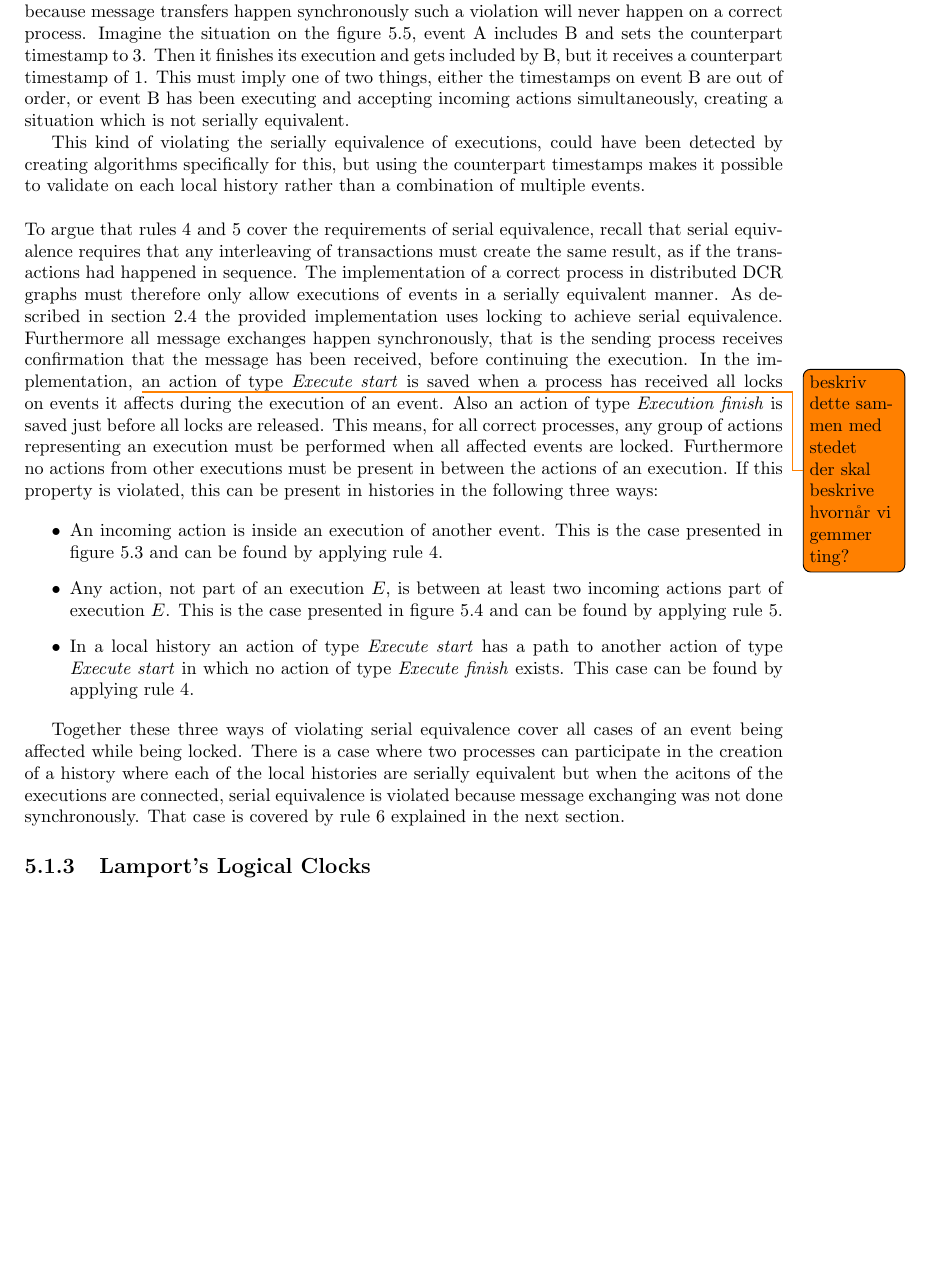
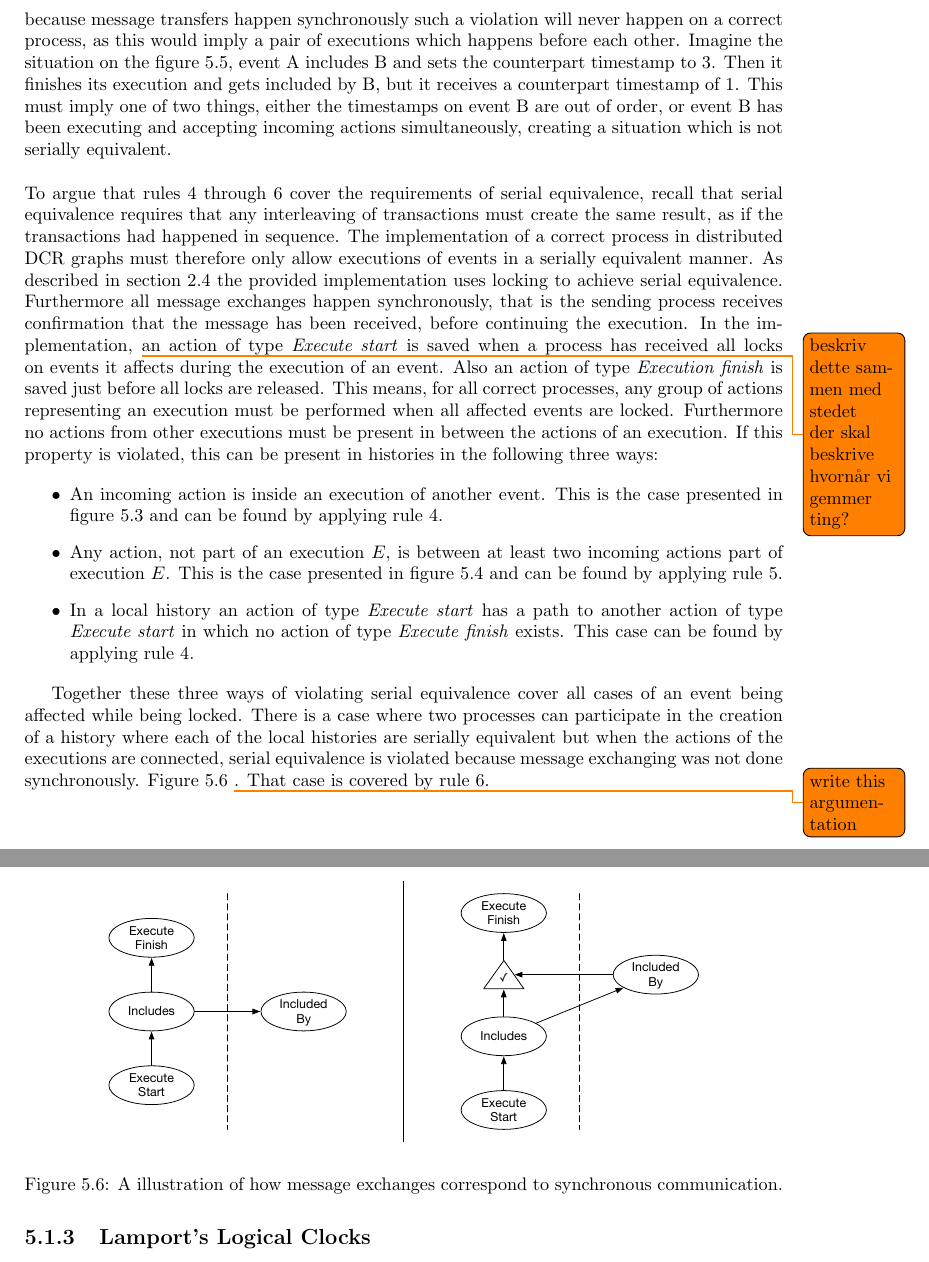
Before and after one commit to mikaellindemann/Distributed-Consensus, a LaTeX document (doc/texv2/DistributedConsensus.tex, which reads doc/texv2/5validation/historyindcr.tex): part of page 34 of 55 before the commit and two parts of pages 34 and 35 of 55 after it, the two joined at a grey line, cut so that both start at the same text, the shorter picture padded with empty space. Compiled offline with pdfLaTeX.

Commit message:
Fifth round of the writeaway

```diff
--- a/doc/texv2/5validation/historyindcr.tex
+++ b/doc/texv2/5validation/historyindcr.tex
@@ -135,12 +135,9 @@
 		\label{fig:validation:total-order-of-counterpart-timestamps}
 	\end{figure}
 
-	\newpar Figure \ref{fig:validation:total-order-of-counterpart-timestamps} shows i situation where the counterpart timestamps are not in order on neither event A nor B which violates \autoref{rule:total-order-counterpart-timestamps}. Because the implementation requires serial equivalent executions, and because message transfers happen synchronously such a violation will never happen on a correct process. Imagine the situation on the \autoref{fig:validation:total-order-of-counterpart-timestamps}, event A includes B and sets the counterpart timestamp to 3. Then it finishes its execution and  gets included by B, but it receives a counterpart timestamp of 1. This must imply one of two things, either the timestamps on event B are out of order, or event B has been executing and accepting incoming actions simultaneously, creating a situation which is not serially equivalent.
+	\newpar Figure \ref{fig:validation:total-order-of-counterpart-timestamps} shows a situation where the counterpart timestamps are not in order on neither event A nor B which violates \autoref{rule:total-order-counterpart-timestamps}. Because the implementation requires serial equivalent executions, and because message transfers happen synchronously such a violation will never happen on a correct process, as this would imply a pair of executions which happens before each other. Imagine the situation on the \autoref{fig:validation:total-order-of-counterpart-timestamps}, event A includes B and sets the counterpart timestamp to 3. Then it finishes its execution and gets included by B, but it receives a counterpart timestamp of 1. This must imply one of two things, either the timestamps on event B are out of order, or event B has been executing and accepting incoming actions simultaneously, creating a situation which is not serially equivalent.
 
-	This kind of violating the serially equivalence of executions, could have been detected by creating algorithms specifically for this, but using the counterpart timestamps makes it possible to validate on each local history rather than a combination of multiple events.
-
-
-	\newpar To argue that rules \ref{rule:non-disruptedexecutions} and \ref{rule:wait-for-complete-execution} cover the requirements of serial equivalence, recall that serial equivalence requires that any interleaving of transactions must create the same result, as if the transactions had happened in sequence. The implementation of a correct process in distributed DCR graphs must therefore only allow executions of events in a serially equivalent manner. As described in \autoref{sec:background:implementation} the provided implementation uses locking to achieve serial equivalence. Furthermore all message exchanges happen synchronously, that is the sending process receives confirmation that the message has been received, before continuing the execution. In the implementation, \todo{beskriv dette sammen med stedet der skal beskrive hvornår vi gemmer ting?}an action of type \textit{Execute start} is saved when a process has received all locks on events it affects during the execution of an event. Also an action of type \textit{Execution finish} is saved just before all locks are released. This means, for all correct processes, any group of actions representing an execution must be performed when all affected events are locked. Furthermore no actions from other executions must be present in between the actions of an execution. If this property is violated, this can be present in histories in the following three ways:
+	\newpar To argue that rules \ref{rule:non-disruptedexecutions} through \ref{rule:total-order-counterpart-timestamps} cover the requirements of serial equivalence, recall that serial equivalence requires that any interleaving of transactions must create the same result, as if the transactions had happened in sequence. The implementation of a correct process in distributed DCR graphs must therefore only allow executions of events in a serially equivalent manner. As described in \autoref{sec:background:implementation} the provided implementation uses locking to achieve serial equivalence. Furthermore all message exchanges happen synchronously, that is the sending process receives confirmation that the message has been received, before continuing the execution. In the implementation, \todo{beskriv dette sammen med stedet der skal beskrive hvornår vi gemmer ting?}an action of type \textit{Execute start} is saved when a process has received all locks on events it affects during the execution of an event. Also an action of type \textit{Execution finish} is saved just before all locks are released. This means, for all correct processes, any group of actions representing an execution must be performed when all affected events are locked. Furthermore no actions from other executions must be present in between the actions of an execution. If this property is violated, this can be present in histories in the following three ways:
 
 	\begin{itemize}
 		\item An incoming action is inside an execution of another event. This is the case presented in \autoref{fig:validation:only-non-disrupted-executions} and can be found by applying \autoref{rule:non-disruptedexecutions}.
@@ -148,7 +145,14 @@
 		\item In a local history an action of type \textit{Execute start} has a path to another action of type \textit{Execute start} in which no action of type \textit{Execute finish} exists. This case can be found by applying \autoref{rule:non-disruptedexecutions}.
 	\end{itemize}
 
-	Together these three ways of violating serial equivalence cover all cases of an event being affected while being locked. There is a case where two processes can participate in the creation of a history where each of the local histories are serially equivalent but when the acitons of the executions are connected, serial equivalence is violated because message exchanging was not done synchronously. That case is covered by \autoref{rule:total-order-counterpart-timestamps} explained in the next section.
+	Together these three ways of violating serial equivalence cover all cases of an event being affected while being locked. There is a case where two processes can participate in the creation of a history where each of the local histories are serially equivalent but when the actions of the executions are connected, serial equivalence is violated because message exchanging was not done synchronously. Figure \ref{fig:validation:synchronous-execution} \todo{write this argumentation}. That case is covered by \autoref{rule:total-order-counterpart-timestamps}.
+
+	\begin{figure}[H]
+		\centering
+		\includegraphics[width=0.8\textwidth]{5validation/images/synchronous-execution.pdf}
+		\caption{A illustration of how message exchanges correspond to synchronous communication.}
+		\label{fig:validation:synchronous-execution}
+	\end{figure}
 
 	\subsection{Lamport's Logical Clocks}
 	A given history must conform to the rules of Lamport's logical clocks. That includes the following:
```
Also changed, not shown: doc/texv2/5validation/images/synchronous-execution.pdf (renamed from doc/texv2/5validation/images/syncronous-execution.pdf), doc/texv2/5validation/historyindcr.tex (4 more changed lines), 2 other files.
